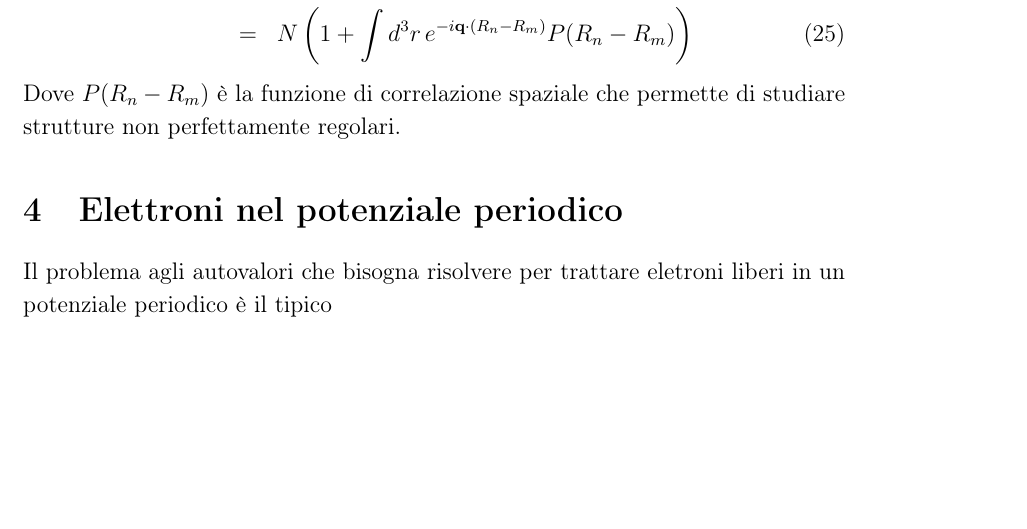
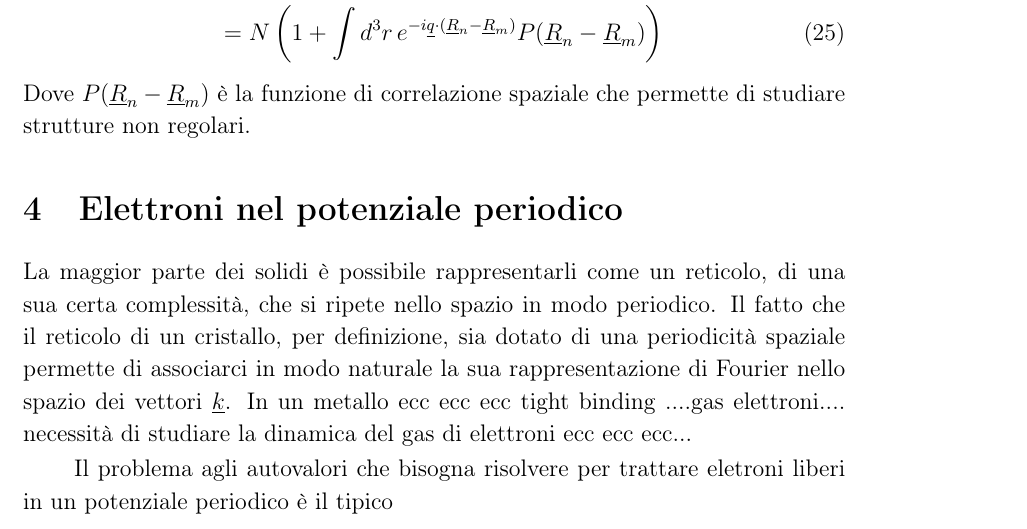
Before and after one commit to algebrato/Struttura, a LaTeX document (Struttura_1_2.tex, which reads capitolo3.tex, capitolo4.tex): part of page 13 of 87, cut so that both start at the same text, the shorter picture padded with empty space. Compiled offline with pdfLaTeX.

Commit message:
Changes to be committed: 	modified:   Struttura_1_2.aux 	modified:   Struttura_1_2.pdf 	modified:   Struttura_1_2.toc 	modified:   capitolo3.tex 	modified:   capitolo4.tex

```diff
--- a/capitolo3.tex
+++ b/capitolo3.tex
@@ -159,5 +160,5 @@ Supponiamo di indebolire il fatto che il reticolo sia cristallino. Supponiamo di
 Estendo al continuo
-\newl{T(\vet{q}) &=& N + N\int d^3r\, e^{-i{\vet q}\cdot(R_n-R_m)}P(R_n-R_m) = \nonumber\\
-			       &=& N\left(1+\int d^3r\, e^{-i{\vet q}\cdot(R_n-R_m)}P(R_n-R_m)\right)
+\newl{T(\xv{q} ) = N + N\int d^3r\, e^{-i\xv{q} \cdot(\xv{R} _n-\xv{R} _m)}P(\xv{R} _n-\xv{R} _m) = \nonumber\\
+= N\left(1+\int d^3r\, e^{-i\xv{q} \cdot(\xv{R} _n-\xv{R} _m)}P(\xv{R} _n-\xv{R} _m)\right)
 }
-Dove $P(R_n-R_m)$ è la funzione di correlazione spaziale che permette di studiare strutture non perfettamente regolari.
+Dove $P(\xv{R} _n-\xv{R} _m)$ è la funzione di correlazione spaziale che permette di studiare strutture non regolari.
--- a/capitolo4.tex
+++ b/capitolo4.tex
@@ -1,4 +1,15 @@
 \section{Elettroni nel potenziale periodico}
+La maggior parte dei solidi \`e possibile rappresentarli come un reticolo, di una sua certa complessit\`a, che si ripete nello spazio in modo periodico. Il fatto che il reticolo di un cristallo, per definizione, sia dotato di una periodicit\`a spaziale permette di associarci in modo naturale la sua rappresentazione di Fourier nello spazio dei vettori $\xv{k} $. In un metallo ecc ecc ecc tight binding ....gas elettroni.... necessit\`a di studiare la dinamica del gas di elettroni ecc ecc ecc...
+
+
+
+
+
+
+
+
+
+
 Il problema agli autovalori che bisogna risolvere per trattare eletroni liberi in un potenziale periodico è il tipico
 \newl{\left[-\frac{\hbar^2}{2m}\nabla^2 +U_e({\vet r})\right]\psi_n({\vet r}) = E_n \psi_n({\vet r}),}
 dove si stanno facendo le seguenti approssimazioni:
```
Also changed, not shown: Struttura_1_2.pdf, capitolo3.tex (3 more changed lines), 2 other files.
